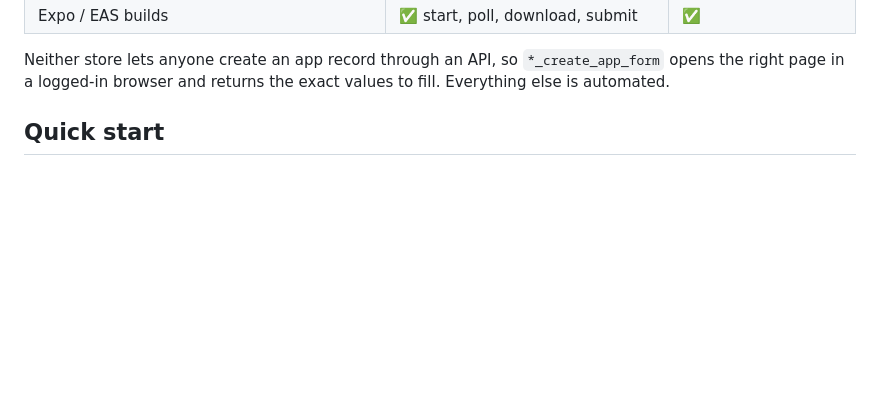
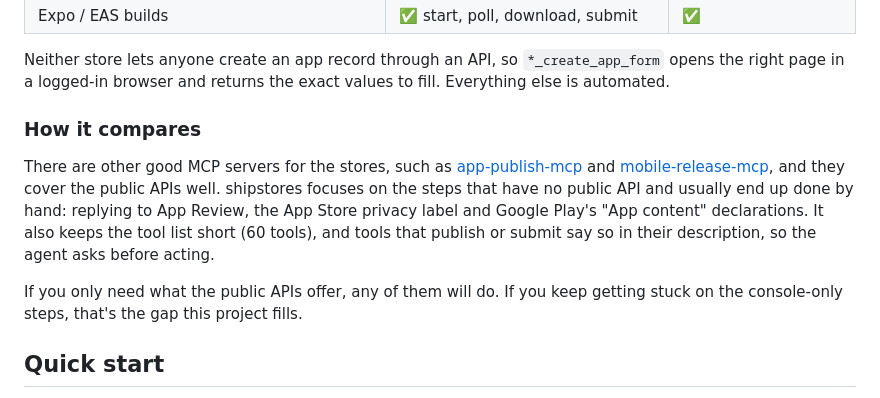
Before and after one commit to FidelisMM/shipstores, a Markdown page: README.md, the part around the change. Rendered like a GitHub page; blank space fills up the shorter version.

Commit message:
README: add How it compares section

```diff
--- a/README.md
+++ b/README.md
@@ -53,6 +53,12 @@ Publishing a mobile app is ~40 manual steps across two consoles, half of which h
 | Expo / EAS builds | ✅ start, poll, download, submit | ✅ |
 
 Neither store lets anyone create an app record through an API, so `*_create_app_form` opens the right page in a logged-in browser and returns the exact values to fill. Everything else is automated.
+
+### How it compares
+
+There are other good MCP servers for the stores, such as [app-publish-mcp](https://github.com/mikusnuz/app-publish-mcp) and [mobile-release-mcp](https://github.com/Jeronimo0228/mobile-release-mcp), and they cover the public APIs well. shipstores focuses on the steps that have no public API and usually end up done by hand: replying to App Review, the App Store privacy label and Google Play's "App content" declarations. It also keeps the tool list short (60 tools), and tools that publish or submit say so in their description, so the agent asks before acting.
+
+If you only need what the public APIs offer, any of them will do. If you keep getting stuck on the console-only steps, that's the gap this project fills.
 
 ## Quick start
 
```
